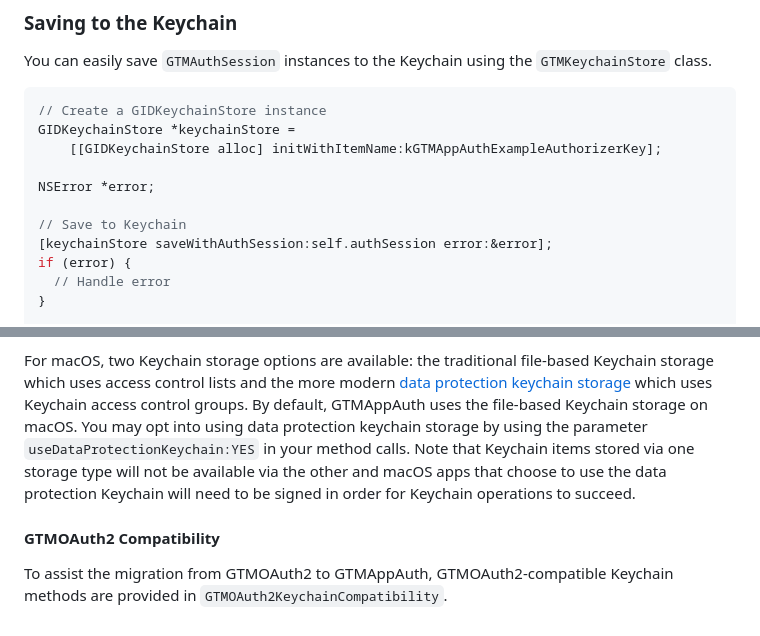
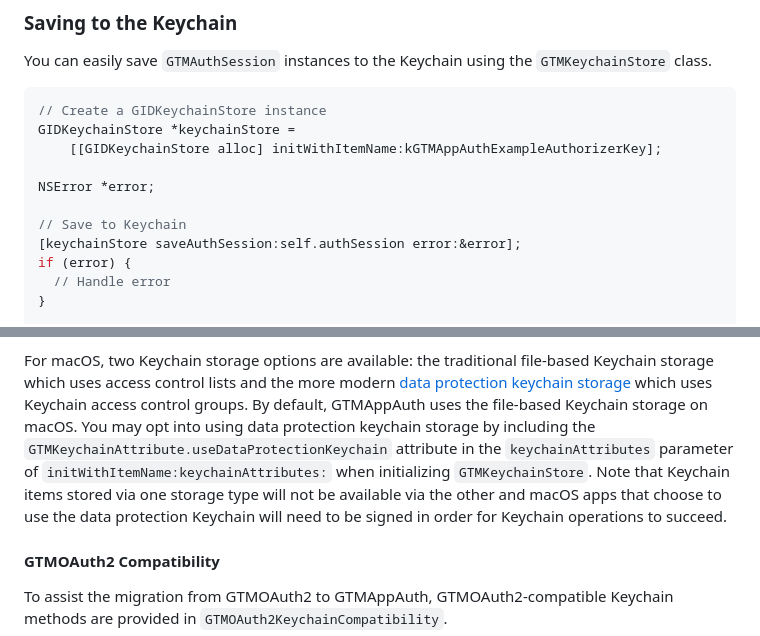
Before and after one commit to google/GTMAppAuth, a Markdown page: README.md, 2 parts joined by grey strips. Drawn GitHub-style.

```diff
--- a/README.md
+++ b/README.md
@@ -234,7 +234,7 @@ GIDKeychainStore *keychainStore =
 NSError *error;
 
 // Save to Keychain
-[keychainStore saveWithAuthSession:self.authSession error:&error];
+[keychainStore saveAuthSession:self.authSession error:&error];
 if (error) {
   // Handle error
 }
@@ -274,10 +274,11 @@ and this is encrypted and stored by
 
 For macOS, two Keychain storage options are available: the traditional file-based Keychain storage
 which uses access control lists and the more modern [data protection keychain storage](https://developer.apple.com/documentation/security/ksecusedataprotectionkeychain?language=objc)
-which uses Keychain access control groups. By default, GTMAppAuth uses the file-based Keychain storage on macOS.  You may opt into using data protection keychain storage by using the parameter
-`useDataProtectionKeychain:YES` in your method calls.  Note that Keychain items stored via one
-storage type will not be available via the other and macOS apps that choose to use the data
-protection Keychain will need to be signed in order for Keychain operations to succeed.
+which uses Keychain access control groups. By default, GTMAppAuth uses the file-based Keychain storage on macOS.  You may opt
+into using data protection keychain storage by including the `GTMKeychainAttribute.useDataProtectionKeychain` attribute
+in the `keychainAttributes` parameter of `initWithItemName:keychainAttributes:` when initializing `GTMKeychainStore`.
+Note that Keychain items stored via one storage type will not be available via the other and macOS apps that choose
+to use the data protection Keychain will need to be signed in order for Keychain operations to succeed.
 
 #### GTMOAuth2 Compatibility
 
```
